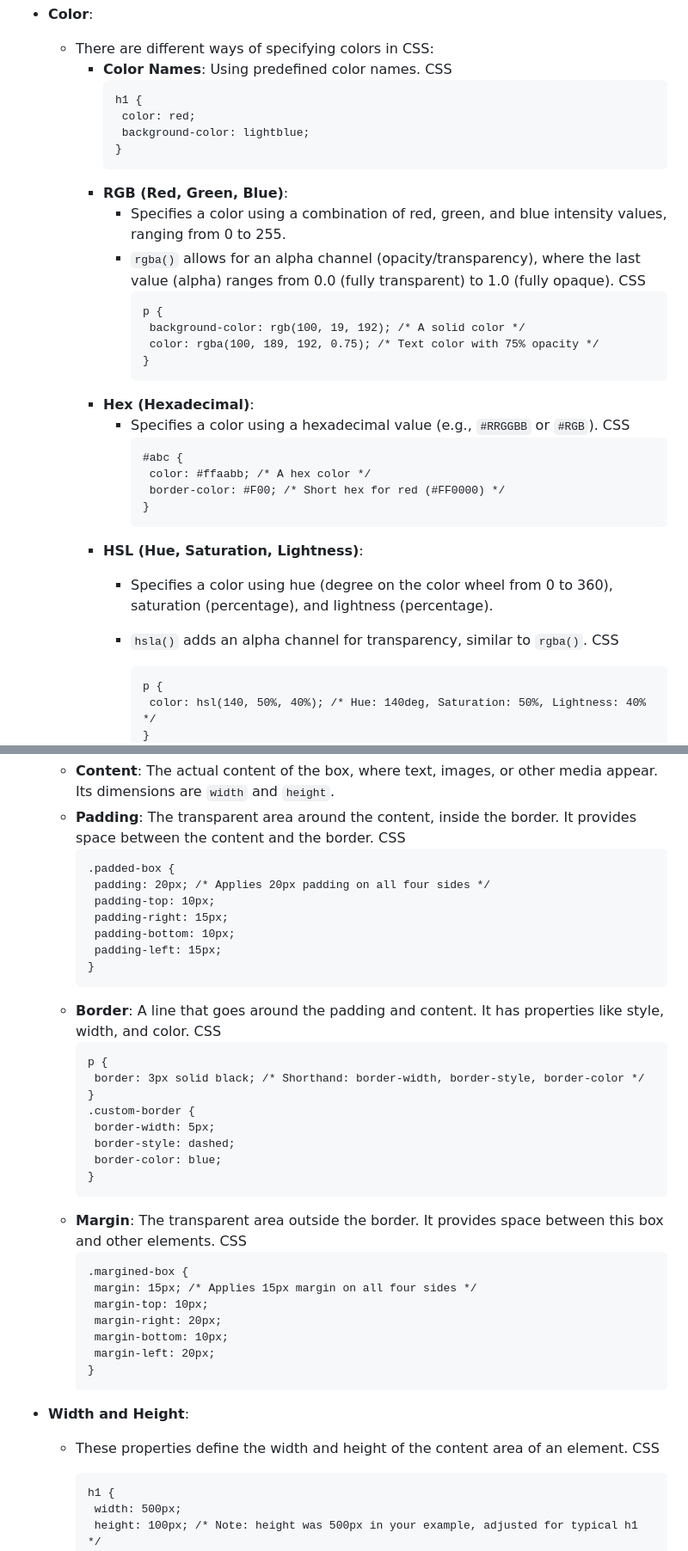
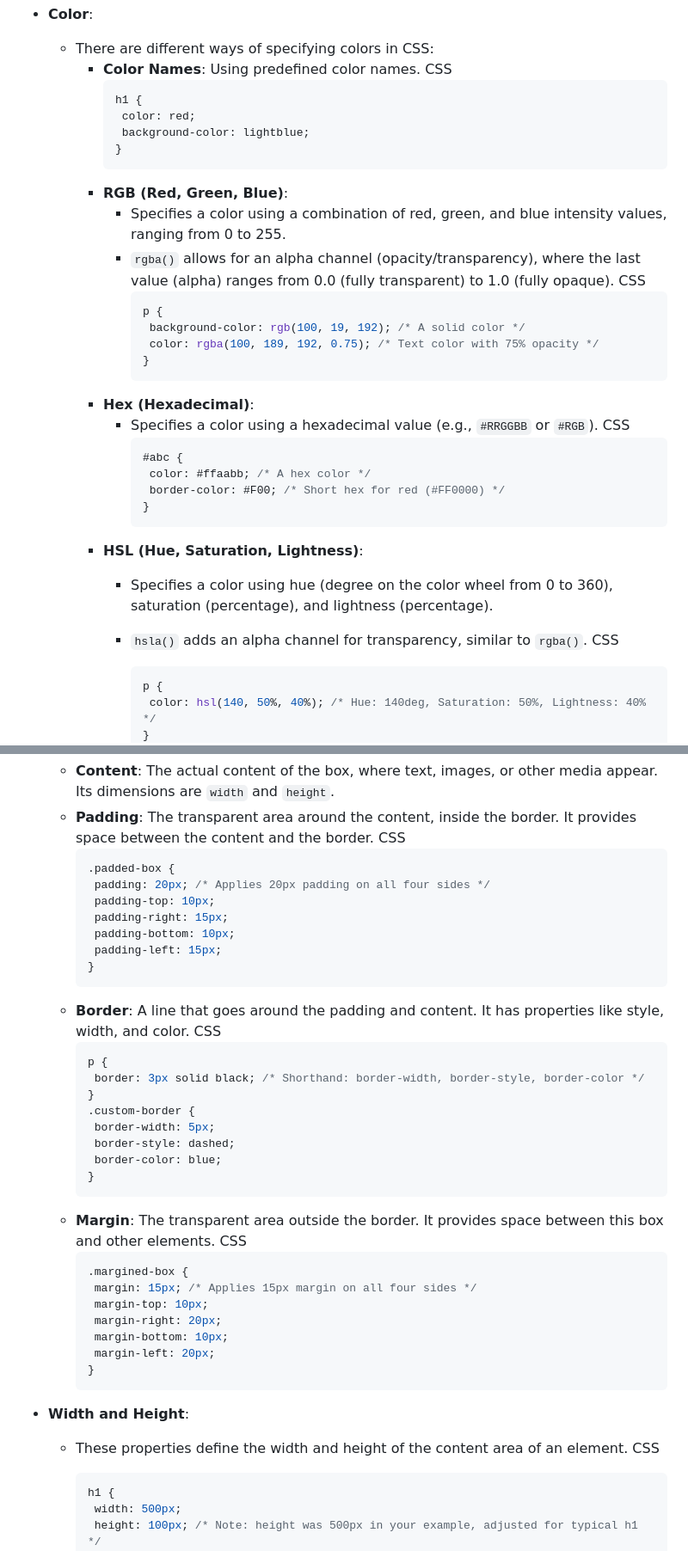
Before and after one commit to alexendariaa/dev, a Markdown page: notes/css handbook.md, 2 parts joined by grey strips. Shown: that part at 86% size. Drawn GitHub-style.

````diff
--- a/notes/css handbook.md
+++ b/notes/css handbook.md
@@ -124,7 +124,7 @@
 	- There are different ways of specifying colors in CSS:
 		- **Color Names**: Using predefined color names.
 		  CSS
-		  ```
+		  ```css
 		  h1 {
 		   color: red;
 		   background-color: lightblue;
@@ -134,7 +134,7 @@
 			- Specifies a color using a combination of red, green, and blue intensity values, ranging from 0 to 255.
 			- `rgba()` allows for an alpha channel (opacity/transparency), where the last value (alpha) ranges from 0.0 (fully transparent) to 1.0 (fully opaque).
 			  CSS
-			  ```
+			  ```css
 			  p {
 			   background-color: rgb(100, 19, 192); /* A solid color */
 			   color: rgba(100, 189, 192, 0.75); /* Text color with 75% opacity */
@@ -143,7 +143,7 @@
 		- **Hex (Hexadecimal)**:
 			- Specifies a color using a hexadecimal value (e.g., `#RRGGBB` or `#RGB`).
 			  CSS
-			  ```
+			  ```css
 			  #abc {
 			   color: #ffaabb; /* A hex color */
 			   border-color: #F00; /* Short hex for red (#FF0000) */
@@ -153,7 +153,7 @@
 			- Specifies a color using hue (degree on the color wheel from 0 to 360), saturation (percentage), and lightness (percentage).
 			- `hsla()` adds an alpha channel for transparency, similar to `rgba()`.
 			  CSS
-			  ```
+			  ```css
 			  p {
 			   color: hsl(140, 50%, 40%); /* Hue: 140deg, Saturation: 50%, Lightness: 40% */
 			  }
@@ -172,7 +172,7 @@
 	- **Content**: The actual content of the box, where text, images, or other media appear. Its dimensions are `width` and `height`.
 	- **Padding**: The transparent area around the content, inside the border. It provides space between the content and the border.
 	  CSS
-	  ```
+	  ```css
 	  .padded-box {
 	   padding: 20px; /* Applies 20px padding on all four sides */
 	   padding-top: 10px;
@@ -183,7 +183,7 @@
 	  ```
 	- **Border**: A line that goes around the padding and content. It has properties like style, width, and color.
 	  CSS
-	  ```
+	  ```css
 	  p {
 	   border: 3px solid black; /* Shorthand: border-width, border-style, border-color */
 	  }
@@ -195,7 +195,7 @@
 	  ```
 	- **Margin**: The transparent area outside the border. It provides space between this box and other elements.
 	  CSS
-	  ```
+	  ```css
 	  .margined-box {
 	   margin: 15px; /* Applies 15px margin on all four sides */
 	   margin-top: 10px;
@@ -207,7 +207,7 @@
 - **Width and Height**:
 	- These properties define the width and height of the content area of an element.
 	  CSS
-	  ```
+	  ```css
 	  h1 {
 	   width: 500px;
 	   height: 100px; /* Note: height was 500px in your example, adjusted for typical h1 */
````
Also changed, not shown: other parts of notes/css handbook.md (+53 -53 lines).
